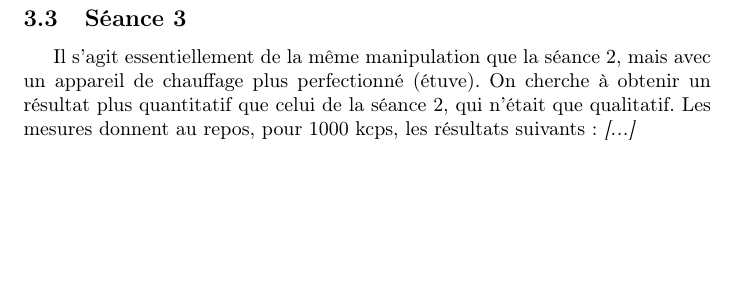
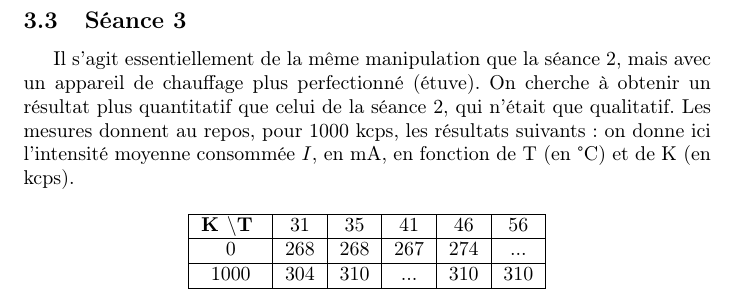
Before and after one commit to Firefnix/data-center, a LaTeX document (tp/tp-2/TP-2.tex): part of page 2 of 2, cut so that both start at the same text, the shorter picture padded with empty space. Compiled offline with pdfLaTeX.

Commit message:
Résultats séance 3

```diff
--- a/tp/tp-2/TP-2.tex
+++ b/tp/tp-2/TP-2.tex
@@ -16,6 +16,7 @@
 }
 \newcommand{\cel}{\degreeCelsius}
 \newcommand{\grad}{\vv{\mathrm{gra}}\mathrm{d}}
+\newcommand{\bs}{\xspace$\backslash$\xspace}
 
 \title{TP 2 : influence de la température\\
 sur un micro-ordinateur}
@@ -50,6 +51,16 @@ Le chauffage du micro-ordinateur à l'aide d'un sèche-cheveux entraîne, pour l
 
 \subsection{Séance 3}
 
-Il s'agit essentiellement de la même manipulation que la séance 2, mais avec un appareil de chauffage plus perfectionné (étuve). On cherche à obtenir un résultat plus quantitatif que celui de la séance 2, qui n'était que qualitatif. Les mesures donnent au repos, pour 1000 kcps, les résultats suivants : \textit{[...]}
+Il s'agit essentiellement de la même manipulation que la séance 2, mais avec un appareil de chauffage plus perfectionné (étuve). On cherche à obtenir un résultat plus quantitatif que celui de la séance 2, qui n'était que qualitatif. Les mesures donnent au repos, pour 1000 kcps, les résultats suivants : on donne ici l'intensité moyenne consommée $I$, en mA, en fonction de T (en °C) et de K (en kcps).
+
+\begin{table}[ht]
+    \centering
+    \begin{tabular}{|c|c|c|c|c|c|} \hline
+    \textbf{K \bs T } &   31  &   35  &   41  &   46  &   56  \\ \hline
+            0         &$ 268 $&$ 268 $&$ 267 $&$ 274 $&$ ... $\\ \hline
+            1000      &$ 304 $&$ 310 $&$ ... $&$ 310 $&$ 310 $\\ \hline
+    \end{tabular}
+\end{table}
+
 
 \end{document}
```
Also changed, not shown: tp/tp-2/TP-2.pdf.
